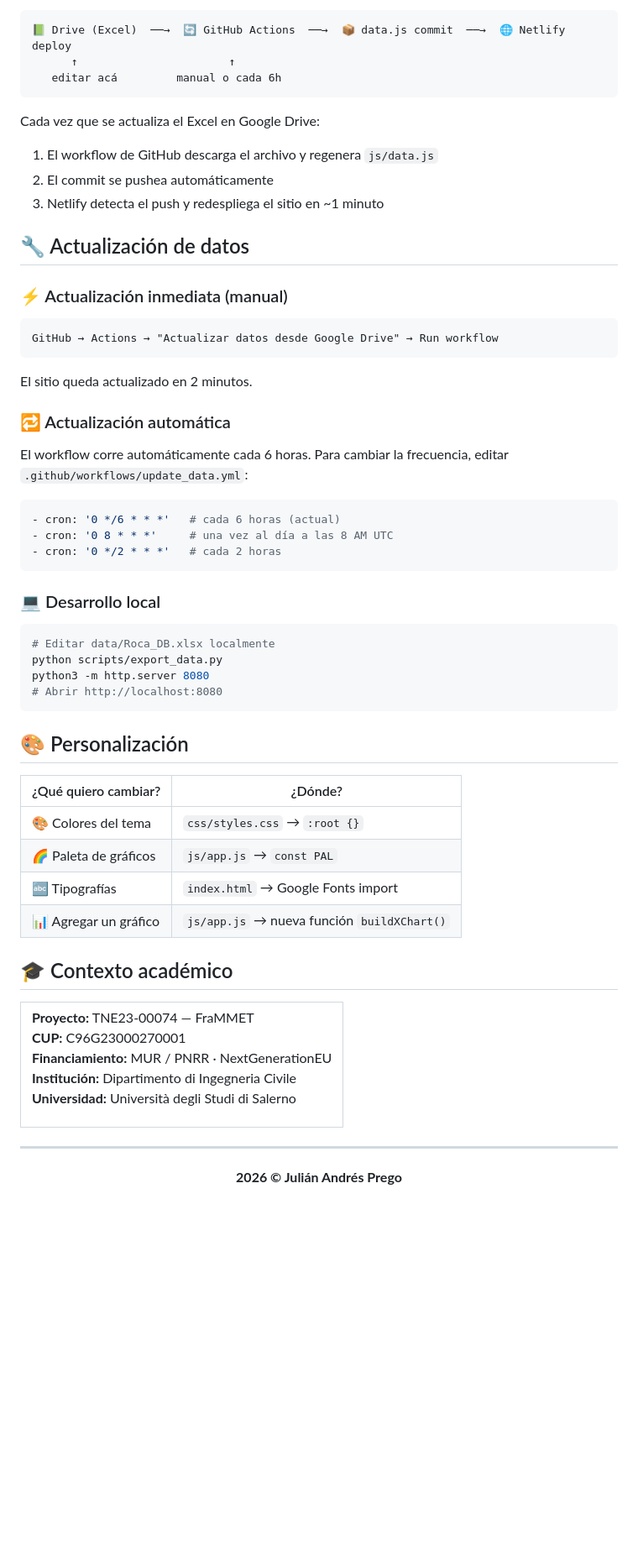
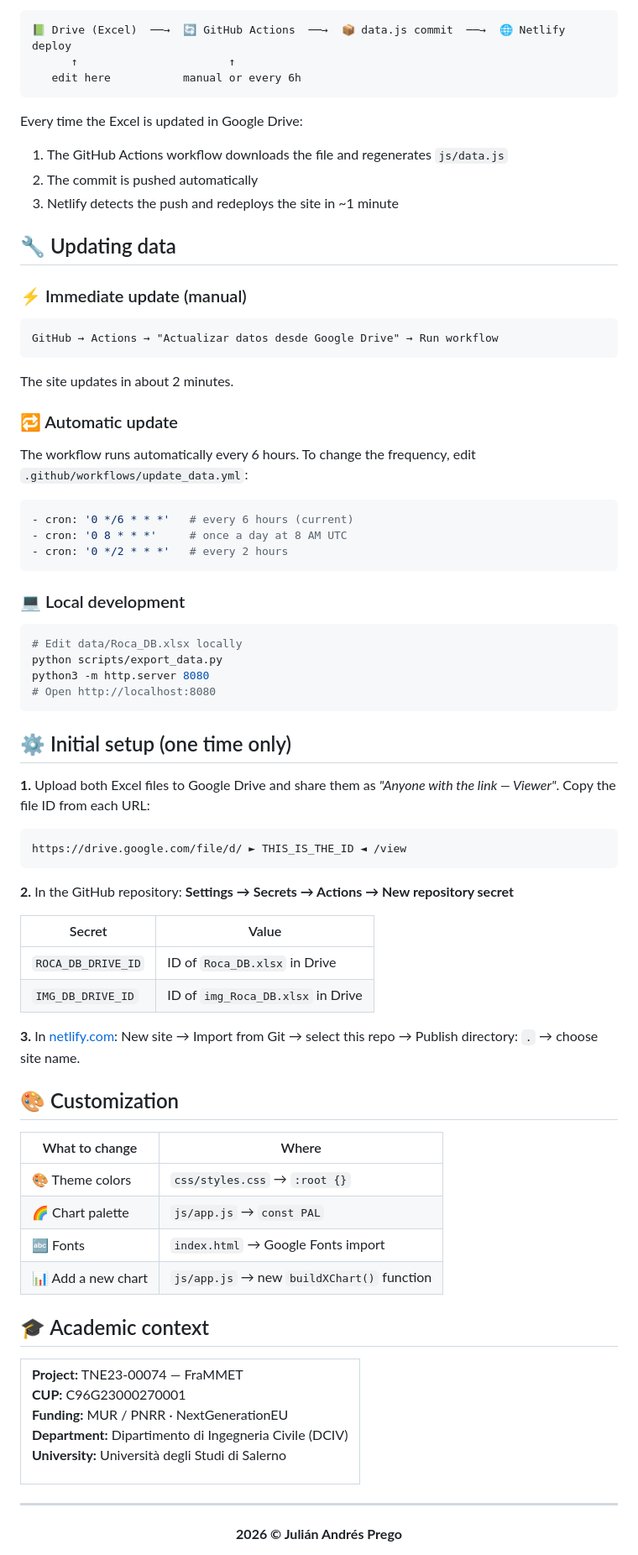
Before and after one commit to JulianAndresPrego/Digital-Archive-Roca, a Markdown page: README.md, the part around one of its changes. Shown at 84% size. Rendered like a GitHub page; blank space fills up the shorter version.

````diff
--- a/README.md
+++ b/README.md
@@ -84,58 +84,74 @@ El sitio está publicado en **Netlify** conectado directamente a este repositori
 ```
 📗 Drive (Excel)  ──→  🔄 GitHub Actions  ──→  📦 data.js commit  ──→  🌐 Netlify deploy
       ↑                       ↑
-   editar acá         manual o cada 6h
+   edit here           manual or every 6h
 ```
 
-Cada vez que se actualiza el Excel en Google Drive:
-1. El workflow de GitHub descarga el archivo y regenera `js/data.js`
-2. El commit se pushea automáticamente
-3. Netlify detecta el push y redespliega el sitio en ~1 minuto
+Every time the Excel is updated in Google Drive:
+1. The GitHub Actions workflow downloads the file and regenerates `js/data.js`
+2. The commit is pushed automatically
+3. Netlify detects the push and redeploys the site in ~1 minute
 
-## 🔧 Actualización de datos
+## 🔧 Updating data
 
-### ⚡ Actualización inmediata (manual)
+### ⚡ Immediate update (manual)
 ```
 GitHub → Actions → "Actualizar datos desde Google Drive" → Run workflow
 ```
-El sitio queda actualizado en 2 minutos.
+The site updates in about 2 minutes.
 
-### 🔁 Actualización automática
-El workflow corre automáticamente cada 6 horas. Para cambiar la frecuencia, editar `.github/workflows/update_data.yml`:
+### 🔁 Automatic update
+The workflow runs automatically every 6 hours. To change the frequency, edit `.github/workflows/update_data.yml`:
 ```yaml
-- cron: '0 */6 * * *'   # cada 6 horas (actual)
-- cron: '0 8 * * *'     # una vez al día a las 8 AM UTC
-- cron: '0 */2 * * *'   # cada 2 horas
+- cron: '0 */6 * * *'   # every 6 hours (current)
+- cron: '0 8 * * *'     # once a day at 8 AM UTC
+- cron: '0 */2 * * *'   # every 2 hours
 ```
 
-### 💻 Desarrollo local
+### 💻 Local development
 ```bash
-# Editar data/Roca_DB.xlsx localmente
+# Edit data/Roca_DB.xlsx locally
 python scripts/export_data.py
 python3 -m http.server 8080
-# Abrir http://localhost:8080
+# Open http://localhost:8080
 ```
 
-## 🎨 Personalización
+## ⚙️ Initial setup (one time only)
 
-| ¿Qué quiero cambiar? | ¿Dónde? |
+**1.** Upload both Excel files to Google Drive and share them as *"Anyone with the link — Viewer"*. Copy the file ID from each URL:
+```
+https://drive.google.com/file/d/ ► THIS_IS_THE_ID ◄ /view
+```
+
+**2.** In the GitHub repository: **Settings → Secrets → Actions → New repository secret**
+
+| Secret | Value |
+|--------|-------|
+| `ROCA_DB_DRIVE_ID` | ID of `Roca_DB.xlsx` in Drive |
+| `IMG_DB_DRIVE_ID`  | ID of `img_Roca_DB.xlsx` in Drive |
+
+**3.** In [netlify.com](https://netlify.com): New site → Import from Git → select this repo → Publish directory: `.` → choose site name.
+
+## 🎨 Customization
+
+| What to change | Where |
 |---|---|
-| 🎨 Colores del tema | `css/styles.css` → `:root {}` |
-| 🌈 Paleta de gráficos | `js/app.js` → `const PAL` |
-| 🔤 Tipografías | `index.html` → Google Fonts import |
-| 📊 Agregar un gráfico | `js/app.js` → nueva función `buildXChart()` |
+| 🎨 Theme colors | `css/styles.css` → `:root {}` |
+| 🌈 Chart palette | `js/app.js` → `const PAL` |
+| 🔤 Fonts | `index.html` → Google Fonts import |
+| 📊 Add a new chart | `js/app.js` → new `buildXChart()` function |
 
-## 🎓 Contexto académico
+## 🎓 Academic context
 
 <table>
 <tr>
 <td>
 
-**Proyecto:** TNE23-00074 — FraMMET
+**Project:** TNE23-00074 — FraMMET
 **CUP:** C96G23000270001
-**Financiamiento:** MUR / PNRR · NextGenerationEU
-**Institución:** Dipartimento di Ingegneria Civile
-**Universidad:** Università degli Studi di Salerno
+**Funding:** MUR / PNRR · NextGenerationEU
+**Department:** Dipartimento di Ingegneria Civile (DCIV)
+**University:** Università degli Studi di Salerno
 
 </td>
 </tr>
````
Also changed, not shown: other parts of README.md (+34 -34 lines).
